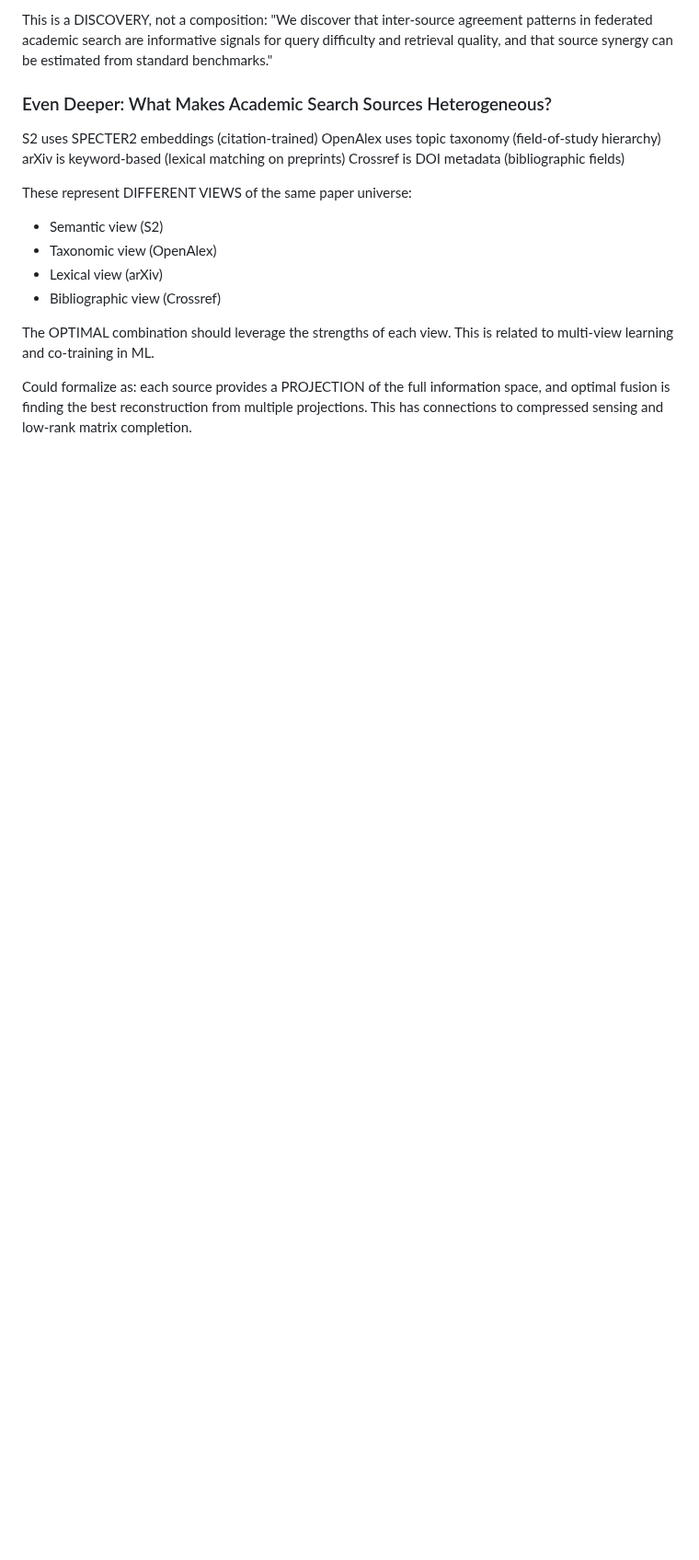
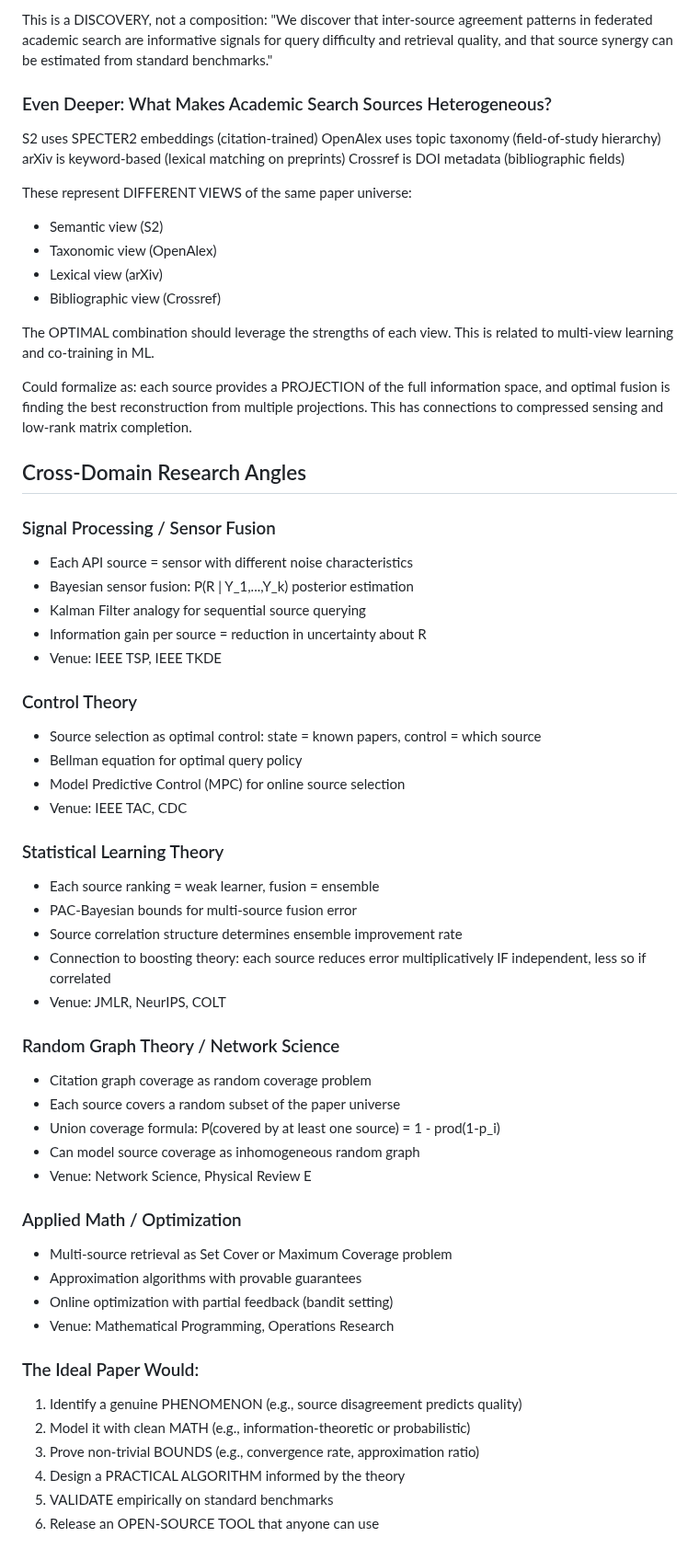
Before and after one commit to Liyux3/scholar-mcp, a Markdown page: .claude/research_notes.md, the part around the change. Shown at 92% size. Drawn GitHub-style; blank space fills up the shorter version.

Commit message:
research: cross-domain angles (sensor fusion, control theory, PAC-Bayesian, random graphs)

```diff
--- a/.claude/research_notes.md
+++ b/.claude/research_notes.md
@@ -809,3 +809,47 @@ Could formalize as: each source provides a PROJECTION of the full
 information space, and optimal fusion is finding the best reconstruction
 from multiple projections. This has connections to compressed sensing
 and low-rank matrix completion.
+
+## Cross-Domain Research Angles
+
+### Signal Processing / Sensor Fusion
+- Each API source = sensor with different noise characteristics
+- Bayesian sensor fusion: P(R | Y_1,...,Y_k) posterior estimation
+- Kalman Filter analogy for sequential source querying
+- Information gain per source = reduction in uncertainty about R
+- Venue: IEEE TSP, IEEE TKDE
+
+### Control Theory
+- Source selection as optimal control: state = known papers, control = which source
+- Bellman equation for optimal query policy
+- Model Predictive Control (MPC) for online source selection
+- Venue: IEEE TAC, CDC
+
+### Statistical Learning Theory
+- Each source ranking = weak learner, fusion = ensemble
+- PAC-Bayesian bounds for multi-source fusion error
+- Source correlation structure determines ensemble improvement rate
+- Connection to boosting theory: each source reduces error multiplicatively
+  IF independent, less so if correlated
+- Venue: JMLR, NeurIPS, COLT
+
+### Random Graph Theory / Network Science
+- Citation graph coverage as random coverage problem
+- Each source covers a random subset of the paper universe
+- Union coverage formula: P(covered by at least one source) = 1 - prod(1-p_i)
+- Can model source coverage as inhomogeneous random graph
+- Venue: Network Science, Physical Review E
+
+### Applied Math / Optimization
+- Multi-source retrieval as Set Cover or Maximum Coverage problem
+- Approximation algorithms with provable guarantees
+- Online optimization with partial feedback (bandit setting)
+- Venue: Mathematical Programming, Operations Research
+
+### The Ideal Paper Would:
+1. Identify a genuine PHENOMENON (e.g., source disagreement predicts quality)
+2. Model it with clean MATH (e.g., information-theoretic or probabilistic)
+3. Prove non-trivial BOUNDS (e.g., convergence rate, approximation ratio)
+4. Design a PRACTICAL ALGORITHM informed by the theory
+5. VALIDATE empirically on standard benchmarks
+6. Release an OPEN-SOURCE TOOL that anyone can use
```
